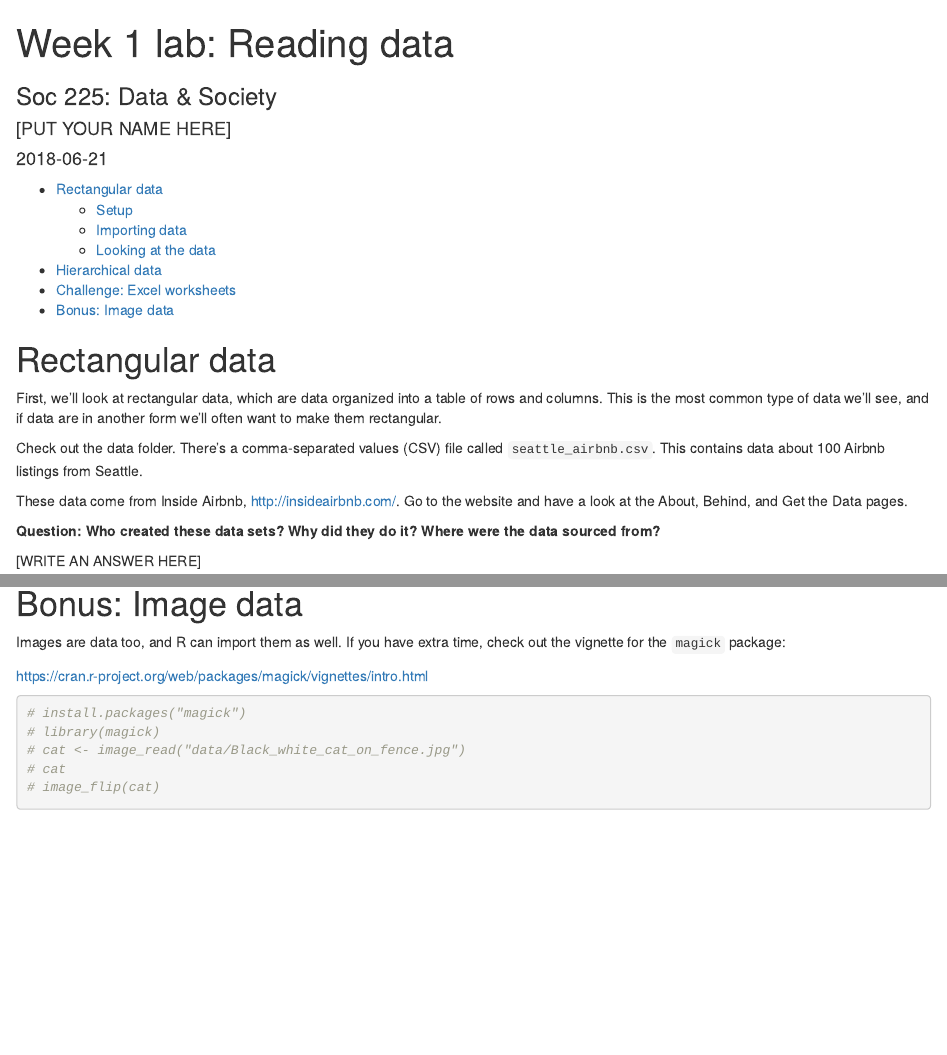
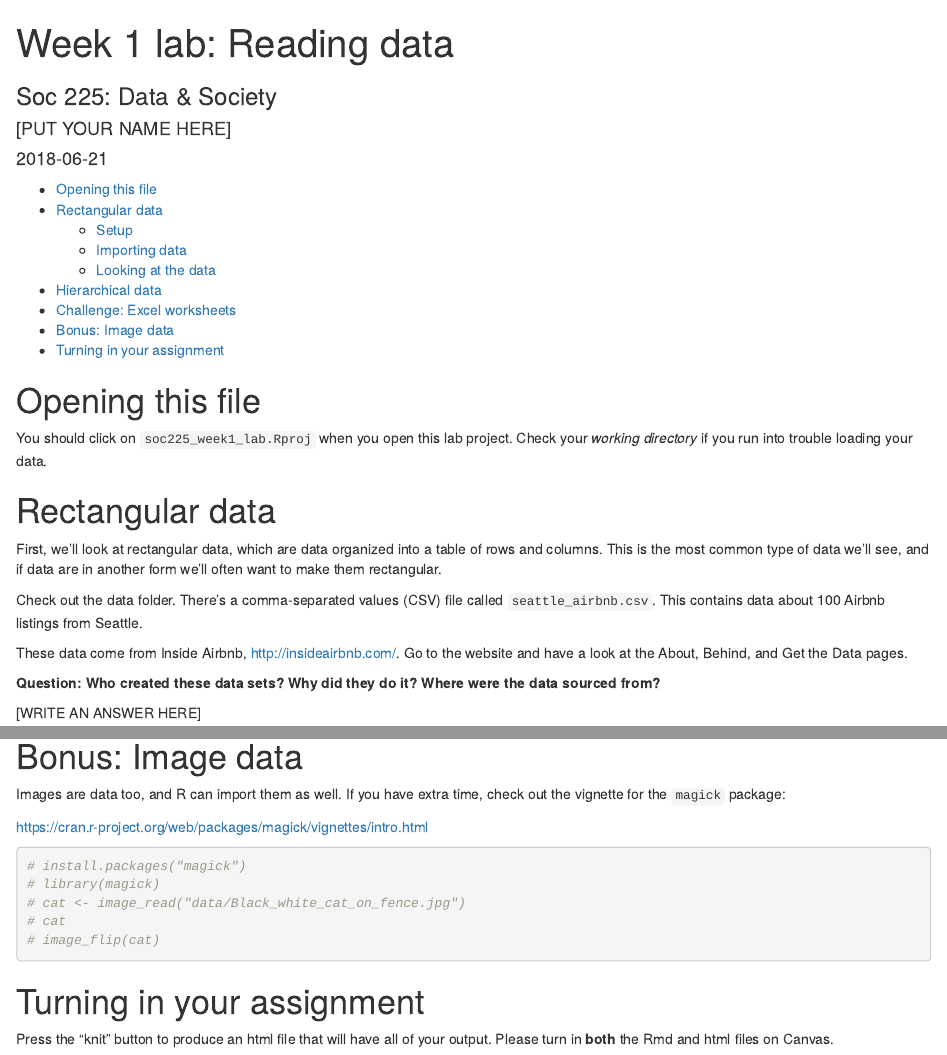
Before and after one commit to ccgilroy/soc225_week1_lab, an R Markdown document (soc225_week1_lab.Rmd): the page in a window 1100 px wide, from its top, and a second part further down, joined at a grey line. Rendered offline with R 4.5, knitr and Pandoc, with nearby package versions.

Commit message:
more instructions

````diff
--- a/soc225_week1_lab.Rmd
+++ b/soc225_week1_lab.Rmd
@@ -7,6 +7,10 @@ output:
   html_document:
     toc: true
 ---
+
+# Opening this file
+
+You should click on `soc225_week1_lab.Rproj` when you open this lab project. Check your *working directory* if you run into trouble loading your data.
 
 # Rectangular data
 
@@ -134,3 +138,7 @@ https://cran.r-project.org/web/packages/magick/vignettes/intro.html
 # cat
 # image_flip(cat)
 ```
+
+# Turning in your assignment
+
+Press the "knit" button to produce an html file that will have all of your output. Please turn in **both** the Rmd and html files on Canvas.
````
